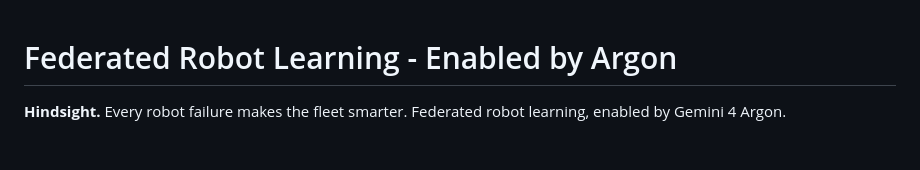
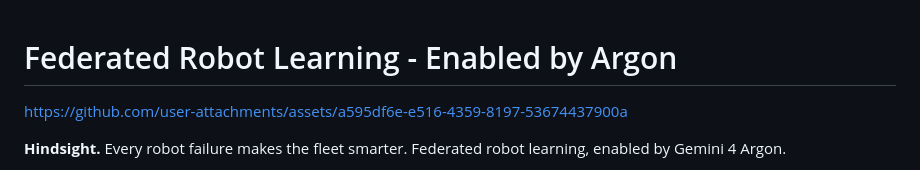
Before and after one commit to bouncypitch/hindsight, a Markdown page: README.md, the part around the change. Drawn GitHub-style; blank space fills up the shorter version.

```diff
--- a/README.md
+++ b/README.md
@@ -1,4 +1,9 @@
 # Federated Robot Learning - Enabled by Argon
+
+
+https://github.com/user-attachments/assets/a595df6e-e516-4359-8197-53674437900a
+
+
 
 **Hindsight.** Every robot failure makes the fleet smarter. Federated robot learning, enabled by Gemini 4 Argon.
 
```
